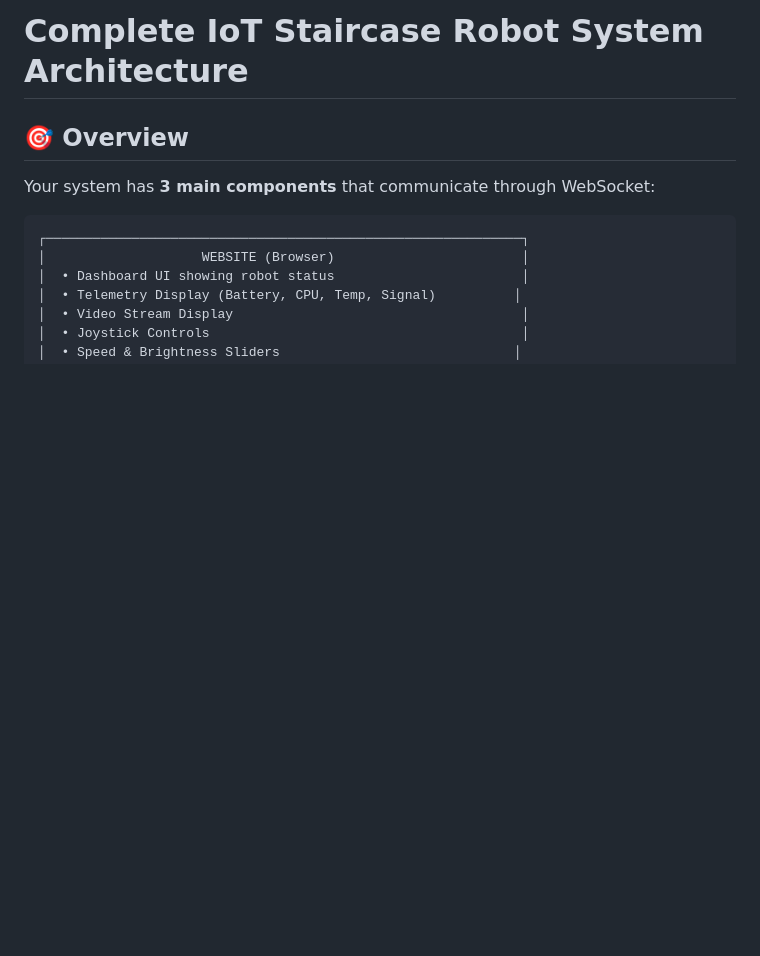
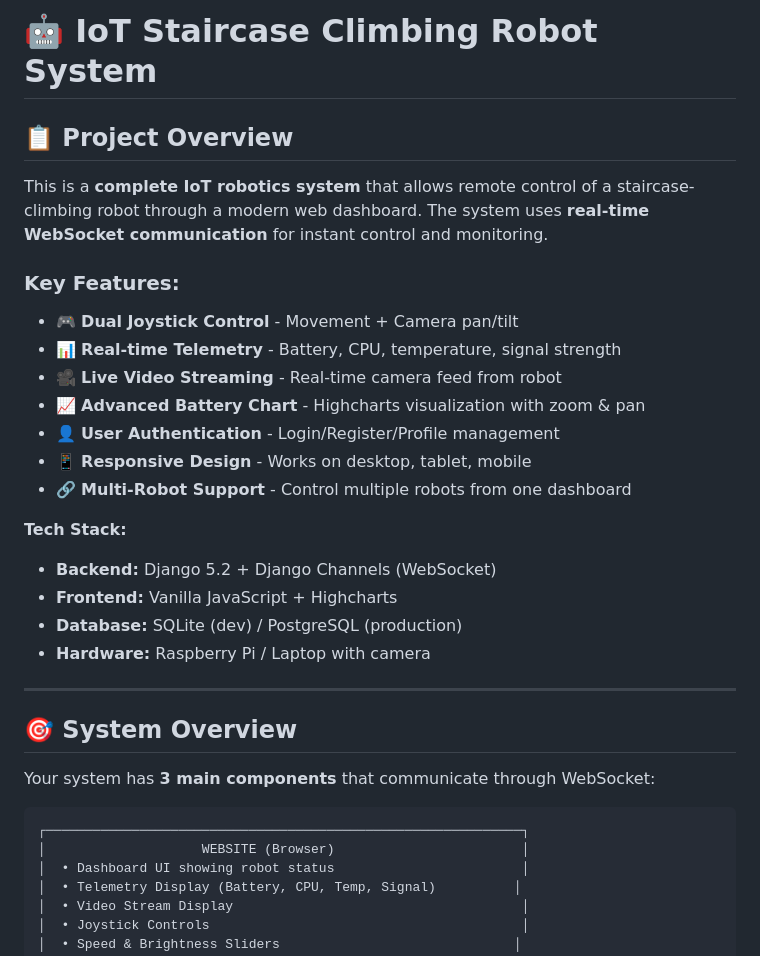
Before and after one commit to NaveenKumarThirugnanam/Staircase_climbing_robot, a Markdown page: README.md, the part around the change. Drawn GitHub-style; blank space fills up the shorter version.

```diff
--- a/README.md
+++ b/README.md
@@ -1,6 +1,27 @@
-# Complete IoT Staircase Robot System Architecture
+# 🤖 IoT Staircase Climbing Robot System
 
-## 🎯 Overview
+## 📋 Project Overview
+
+This is a **complete IoT robotics system** that allows remote control of a staircase-climbing robot through a modern web dashboard. The system uses **real-time WebSocket communication** for instant control and monitoring.
+
+### Key Features:
+- 🎮 **Dual Joystick Control** - Movement + Camera pan/tilt
+- 📊 **Real-time Telemetry** - Battery, CPU, temperature, signal strength
+- 🎥 **Live Video Streaming** - Real-time camera feed from robot
+- 📈 **Advanced Battery Chart** - Highcharts visualization with zoom & pan
+- 👤 **User Authentication** - Login/Register/Profile management
+- 📱 **Responsive Design** - Works on desktop, tablet, mobile
+- 🔗 **Multi-Robot Support** - Control multiple robots from one dashboard
+
+**Tech Stack:**
+- **Backend:** Django 5.2 + Django Channels (WebSocket)
+- **Frontend:** Vanilla JavaScript + Highcharts
+- **Database:** SQLite (dev) / PostgreSQL (production)
+- **Hardware:** Raspberry Pi / Laptop with camera
+
+---
+
+## 🎯 System Overview
 
 Your system has **3 main components** that communicate through WebSocket:
 
```
